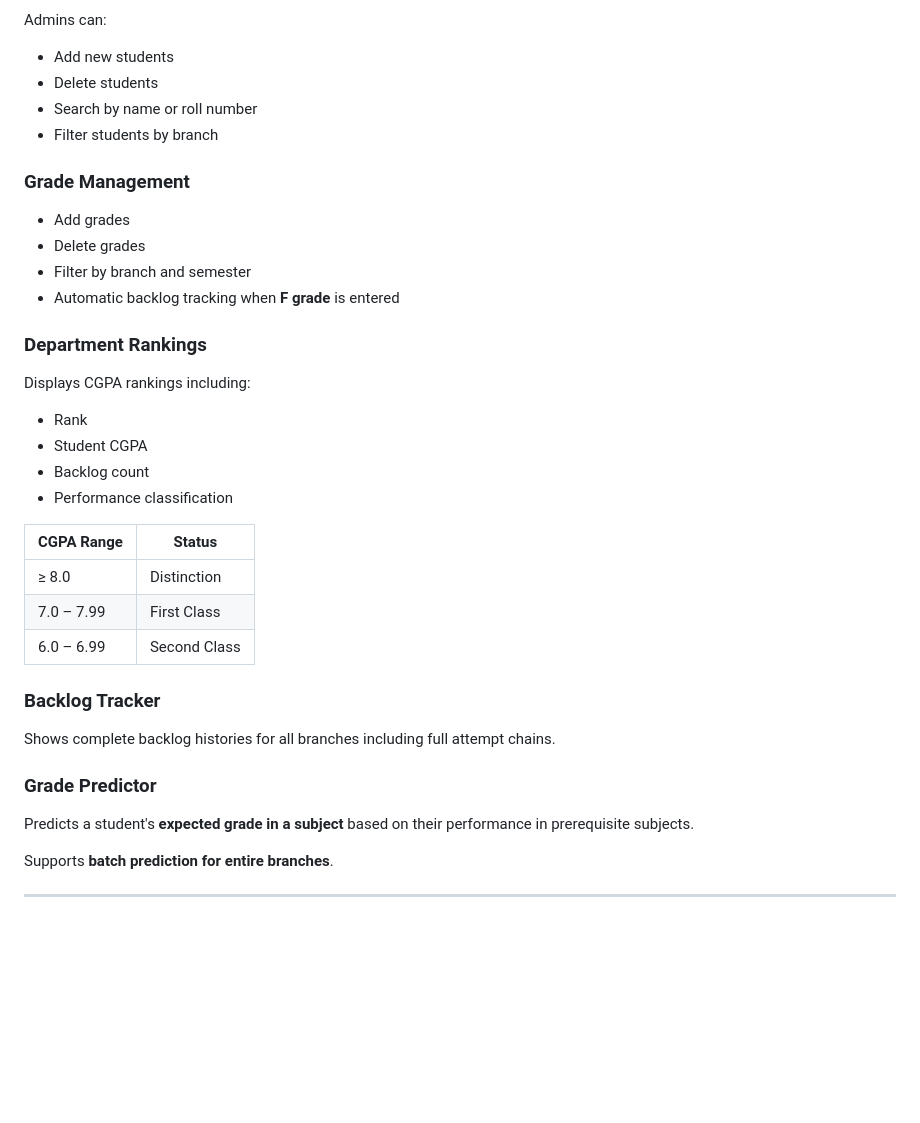
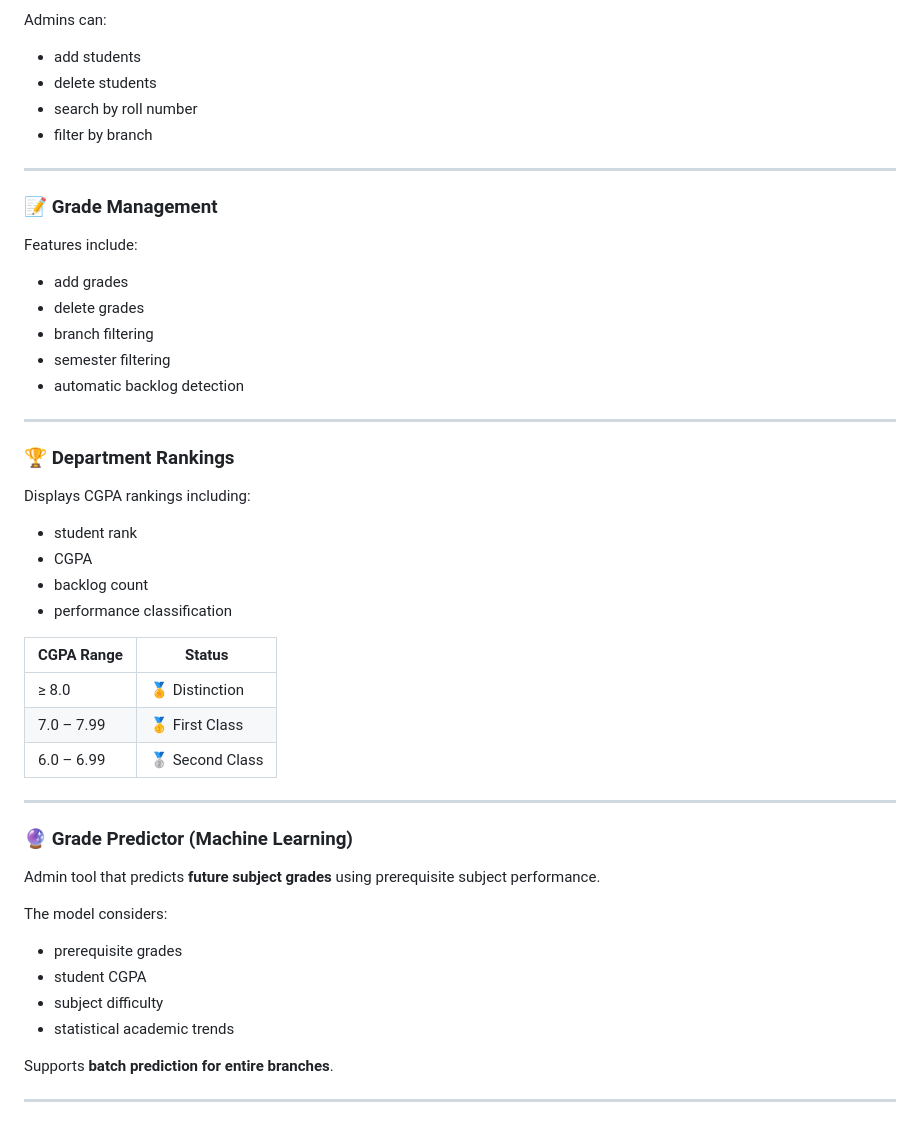
Before and after one commit to HarshithSana/acadtrack_pro, a Markdown page: README.md, the part around one of its changes. GitHub-like rendering; blank space fills up the shorter version.

```diff
--- a/README.md
+++ b/README.md
@@ -82,40 +92,52 @@ Admin overview showing:
 
 Admins can:
 
-* Add new students
-* Delete students
-* Search by name or roll number
-* Filter students by branch
+* add students
+* delete students
+* search by roll number
+* filter by branch
 
-### Grade Management
+---
 
-* Add grades
-* Delete grades
-* Filter by branch and semester
-* Automatic backlog tracking when **F grade** is entered
+### 📝 Grade Management
 
-### Department Rankings
+Features include:
+
+* add grades
+* delete grades
+* branch filtering
+* semester filtering
+* automatic backlog detection
+
+---
+
+### 🏆 Department Rankings
 
 Displays CGPA rankings including:
 
-* Rank
-* Student CGPA
-* Backlog count
-* Performance classification
+* student rank
+* CGPA
+* backlog count
+* performance classification
 
-| CGPA Range | Status       |
-| ---------- | ------------ |
-| ≥ 8.0      | Distinction  |
-| 7.0 – 7.99 | First Class  |
-| 6.0 – 6.99 | Second Class |
+| CGPA Range | Status          |
+| ---------- | --------------- |
+| ≥ 8.0      | 🏅 Distinction  |
+| 7.0 – 7.99 | 🥇 First Class  |
+| 6.0 – 6.99 | 🥈 Second Class |
 
-### Backlog Tracker
+---
 
-Shows complete backlog histories for all branches including full attempt chains.
+### 🔮 Grade Predictor (Machine Learning)
 
-### Grade Predictor
+Admin tool that predicts **future subject grades** using prerequisite subject performance.
 
-Predicts a student's **expected grade in a subject** based on their performance in prerequisite subjects.
+The model considers:
+
+* prerequisite grades
+* student CGPA
+* subject difficulty
+* statistical academic trends
 
 Supports **batch prediction for entire branches**.
 
```
Also changed, not shown: other parts of README.md (+163 -257 lines).
